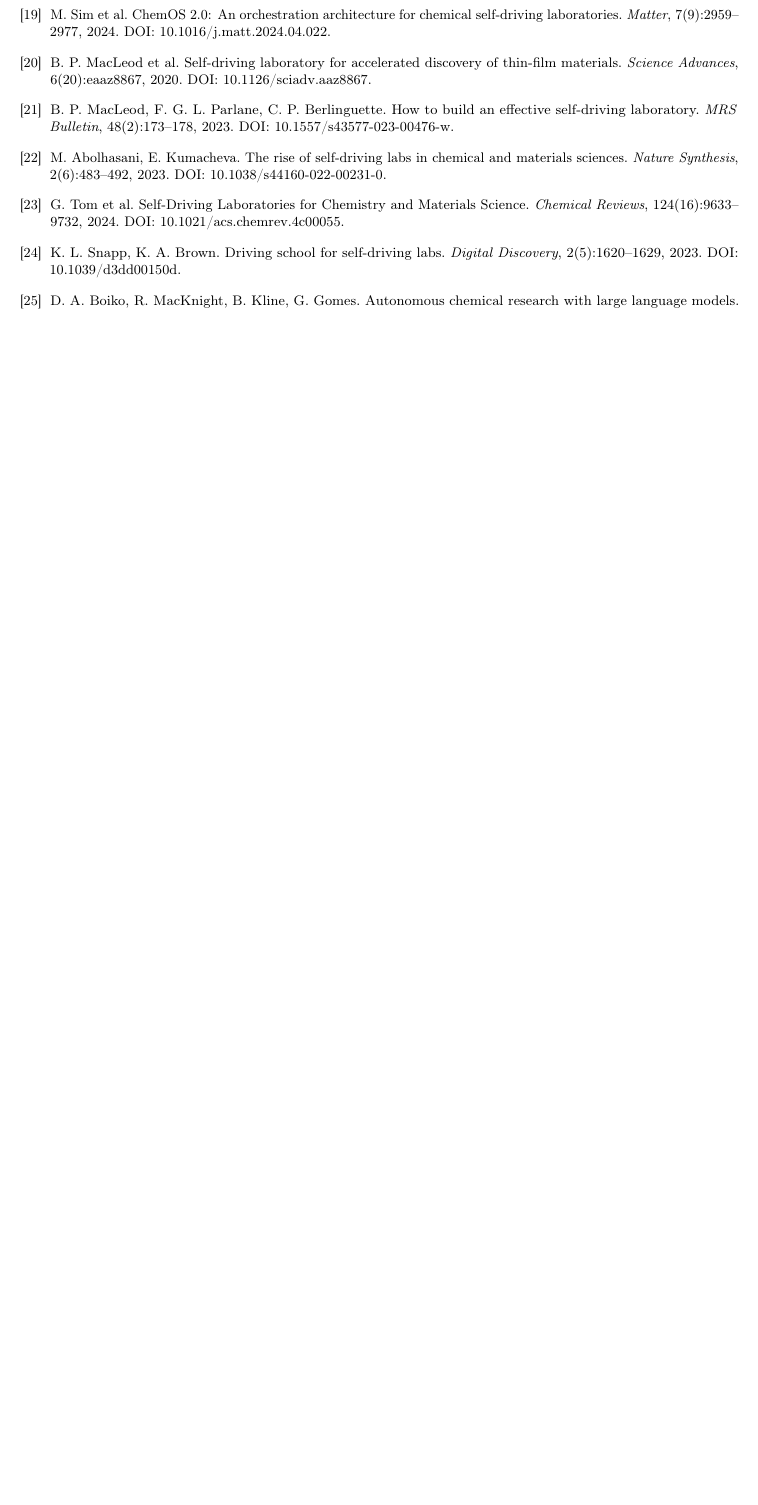
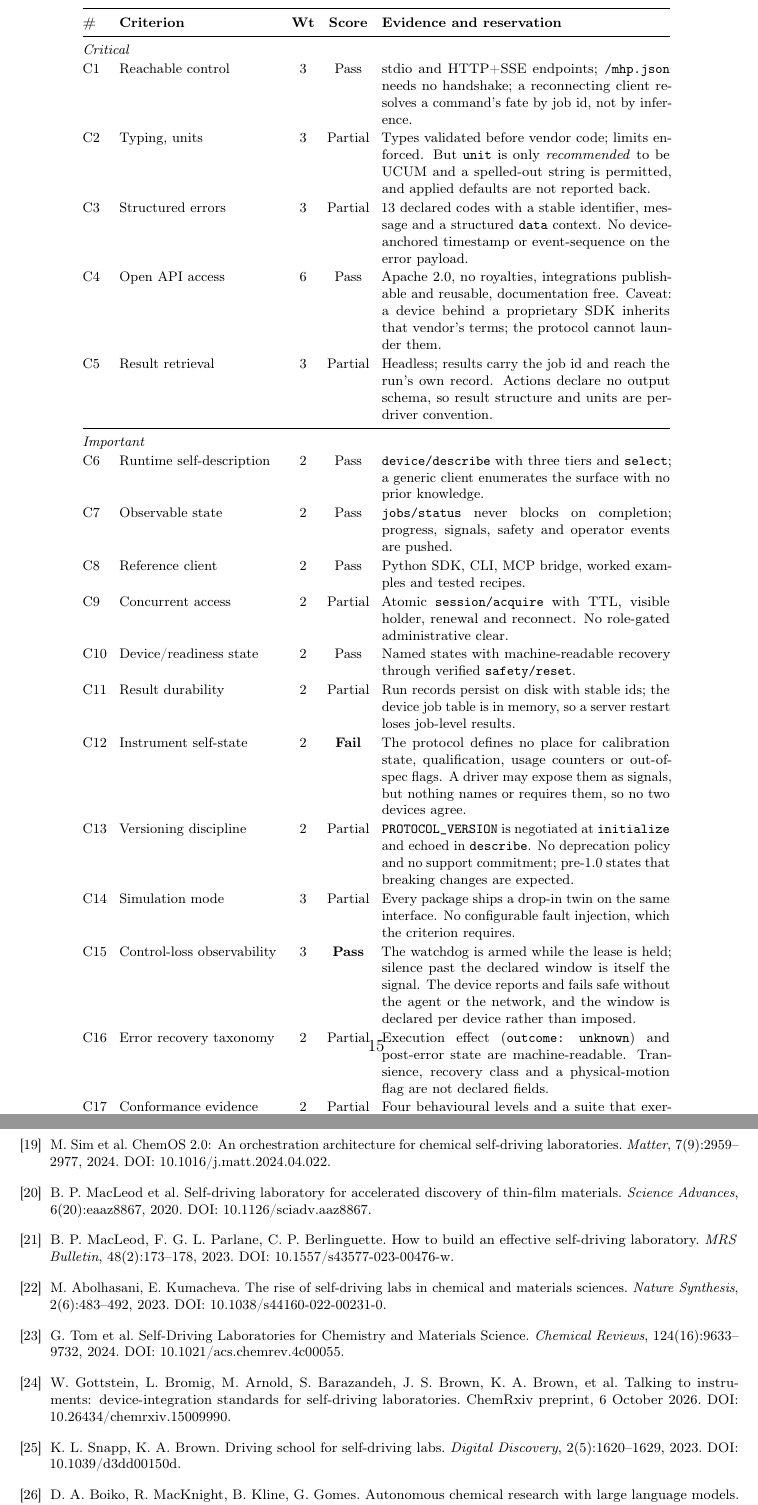
Before and after one commit to kushalsinha/openmhp, a LaTeX paper (paper/openmhp.tex, which reads paper/figures/tab_scorecard.tex): part of page 16 of 17 before the commit and two parts of pages 15 and 18 of 19 after it, the two joined at a grey line, cut at the place of the change, the shorter picture padded with empty space. Compiled offline with pdfLaTeX.

Commit message:
Score OpenMHP against the 21 autonomous-ready procurement criteria
Gottstein et al. (ChemRxiv, 6 Oct 2026) published twenty-one RFC-2119
criteria for an autonomous-ready control interface, with tests and
procurement weights, drawn up across the SDL community including the
SiLA and OPC UA LADS bodies. They were not written with OpenMHP in
view, which makes them a better yardstick than anything we would pick.

Scored against all 21: 33.0/46 standalone, 35.0/50 including the two
applicable cell-integration criteria.

Three findings worth more than the total. C15 control-loss
observability, weight 3, passes outright and is exactly what the
lease-armed watchdog exists to answer. Three of five Critical criteria
score Partial (C2 units are recommended not required, C3 errors carry
no timing reference, C5 actions declare no output schema); all three
are small backward-compatible spec changes worth 4.5 weighted points.
The only Fail is C12: the protocol defines no place for calibration,
qualification or usage state, which reproduces at the semantic layer
the fragmentation it removes at the transport layer.

The reference PDF is gitignored rather than committed.

Co-Authored-By: Claude Opus 5 <noreply@anthropic.com>

```diff
--- /dev/null
+++ b/paper/figures/tab_scorecard.tex
@@ -0,0 +1,45 @@
+\begin{table}[p]
+\centering
+\footnotesize
+\setlength{\tabcolsep}{4pt}
+\renewcommand{\arraystretch}{1.12}
+\begin{tabular}{@{}llcc p{6.6cm}@{}}
+\toprule
+\textbf{\#} & \textbf{Criterion} & \textbf{Wt} & \textbf{Score} & \textbf{Evidence and reservation} \\
+\midrule
+\multicolumn{5}{@{}l}{\textit{Critical}}\\
+C1 & Reachable control      & 3 & Pass    & stdio and HTTP+SSE endpoints; \texttt{/mhp.json} needs no handshake; a reconnecting client resolves a command's fate by job id, not by inference. \\
+C2 & Typing, units          & 3 & Partial & Types validated before vendor code; limits enforced. But \texttt{unit} is only \emph{recommended} to be UCUM and a spelled-out string is permitted, and applied defaults are not reported back. \\
+C3 & Structured errors      & 3 & Partial & 13 declared codes with a stable identifier, message and a structured \texttt{data} context. No device-anchored timestamp or event-sequence on the error payload. \\
+C4 & Open API access        & 6 & Pass    & Apache 2.0, no royalties, integrations publishable and reusable, documentation free. Caveat: a device behind a proprietary SDK inherits that vendor's terms; the protocol cannot launder them. \\
+C5 & Result retrieval       & 3 & Partial & Headless; results carry the job id and reach the run's own record. Actions declare no output schema, so result structure and units are per-driver convention. \\
+\midrule
+\multicolumn{5}{@{}l}{\textit{Important}}\\
+C6  & Runtime self-description & 2 & Pass    & \texttt{device/describe} with three tiers and \texttt{select}; a generic client enumerates the surface with no prior knowledge. \\
+C7  & Observable state         & 2 & Pass    & \texttt{jobs/status} never blocks on completion; progress, signals, safety and operator events are pushed. \\
+C8  & Reference client         & 2 & Pass    & Python SDK, CLI, MCP bridge, worked examples and tested recipes. \\
+C9  & Concurrent access        & 2 & Partial & Atomic \texttt{session/acquire} with TTL, visible holder, renewal and reconnect. No role-gated administrative clear. \\
+C10 & Device/readiness state   & 2 & Pass    & Named states with machine-readable recovery through verified \texttt{safety/reset}. \\
+C11 & Result durability        & 2 & Partial & Run records persist on disk with stable ids; the device job table is in memory, so a server restart loses job-level results. \\
+C12 & Instrument self-state    & 2 & \textbf{Fail} & The protocol defines no place for calibration state, qualification, usage counters or out-of-spec flags. A driver may expose them as signals, but nothing names or requires them, so no two devices agree. \\
+C13 & Versioning discipline    & 2 & Partial & \texttt{PROTOCOL\_VERSION} is negotiated at \texttt{initialize} and echoed in \texttt{describe}. No deprecation policy and no support commitment; pre-1.0 states that breaking changes are expected. \\
+C14 & Simulation mode          & 3 & Partial & Every package ships a drop-in twin on the same interface. No configurable fault injection, which the criterion requires. \\
+C15 & Control-loss observability & 3 & \textbf{Pass} & The watchdog is armed while the lease is held; silence past the declared window is itself the signal. The device reports and fails safe without the agent or the network, and the window is declared per device rather than imposed. \\
+C16 & Error recovery taxonomy  & 2 & Partial & Execution effect (\texttt{outcome: unknown}) and post-error state are machine-readable. Transience, recovery class and a physical-motion flag are not declared fields. \\
+C17 & Conformance evidence     & 2 & Partial & Four behavioural levels and a suite that exercises them. No version-tied evidence, and the device-model dimension is weak, which caps this at Partial by the paper's own rule. \\
+C18 & OS independence          & 2 & Pass    & Pure Python over a neutral network service; the node service installs on Linux, macOS and Windows. \\
+\midrule
+\multicolumn{5}{@{}l}{\textit{Cell integration}}\\
+C19 & Automated load/unload    & 2 & N/A     & A physical property of the instrument; the protocol neither supplies nor obstructs it. \\
+C20 & Motion readiness         & 2 & Partial & Interlocks are live-read booleans that can carry door, lid and clamp state, but no standard robot-access state is defined. \\
+C21 & Safety-event participation & 2 & Partial & E-stop latches until a verified reset, is broadcast, and \texttt{estop\_all} stops every device a session has touched. No latched external hardware-stop reporting and no timed workcell shutdown. \\
+\bottomrule
+\end{tabular}
+\caption{OpenMHP scored against the twenty-one autonomous-ready procurement criteria of
+Gottstein et al.~\cite{gottstein2026}. Pass = 1.0, Partial = 0.5, Fail = 0.0, weighted.
+Standalone total 33.0 of 46 (72\%); including the two applicable cell-integration criteria,
+35.0 of 50. This is a self-assessment against the published criterion summaries and is
+reproducible from the specification and the test suite; the authors' evidence hierarchy
+expects independent proof-of-concept testing, which we have not had performed.}
+\label{tab:scorecard}
+\end{table}
--- a/paper/openmhp.tex
+++ b/paper/openmhp.tex
@@ -704,6 +745,10 @@ DOI: 10.1038/s44160-022-00231-0.
 Science. \emph{Chemical Reviews}, 124(16):9633--9732, 2024.
 DOI: 10.1021/acs.chemrev.4c00055.
 
+\bibitem{gottstein2026} W. Gottstein, L. Bromig, M. Arnold, S. Barazandeh, J. S. Brown,
+K. A. Brown, et al. Talking to instruments: device-integration standards for self-driving
+laboratories. ChemRxiv preprint, 6 October 2026. DOI: 10.26434/chemrxiv.15009990.
+
 \bibitem{snapp2023} K. L. Snapp, K. A. Brown. Driving school for self-driving labs.
 \emph{Digital Discovery}, 2(5):1620--1629, 2023. DOI: 10.1039/d3dd00150d.
 
```
Also changed, not shown: paper/openmhp.pdf, paper/openmhp.tex (41 more changed lines), 1 other file.
